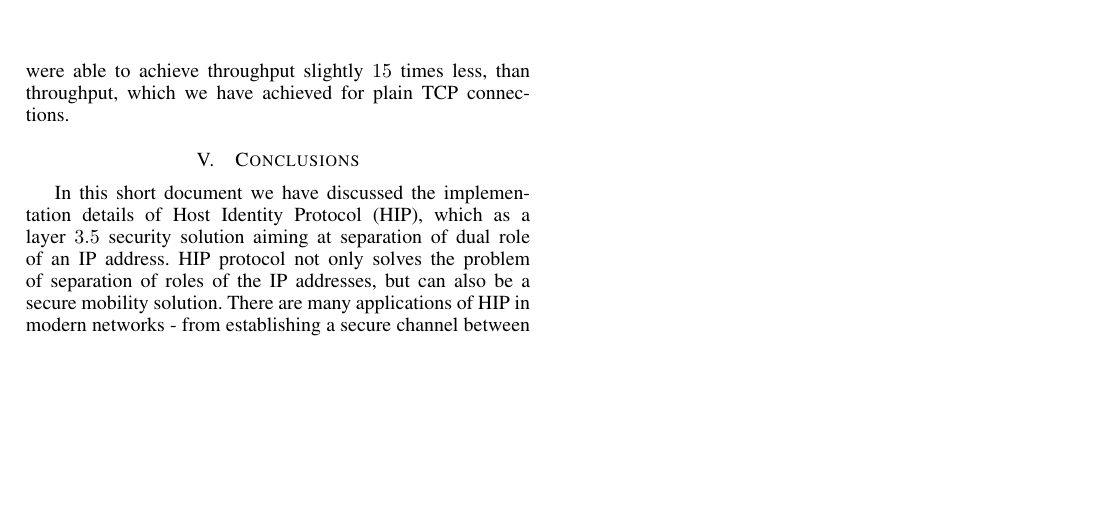
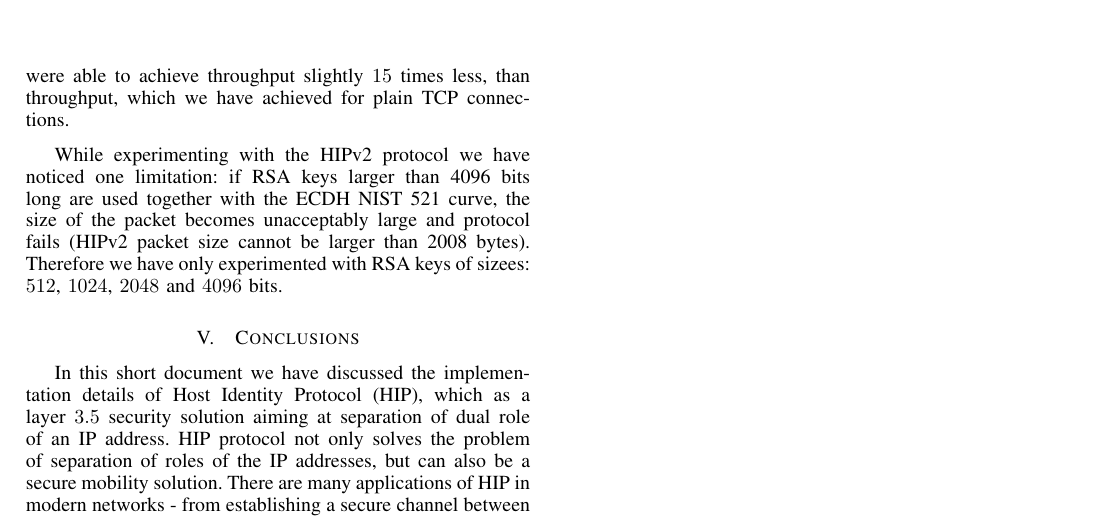
Before and after one commit to dmitriykuptsov/cutehip, a LaTeX paper (report/paper.tex, which reads report/experimental.tex): part of page 4 of 4, cut so that both start at the same text, the shorter picture padded with empty space. Compiled offline with pdfLaTeX.

Commit message:
Update paper

```diff
--- a/report/experimental.tex
+++ b/report/experimental.tex
@@ -87,3 +87,9 @@ throughput slightly $15$ times less, than throughput, which we have achieved for
 	\caption{Obtained throughput for TCP over IPSec and plain TCP connections}
 	\label{fig:throughput}
 \end{figure}
+
+While experimenting with the HIPv2 protocol we have noticed one limitation:
+if RSA keys larger than 4096 bits long are used together with the ECDH NIST 521
+curve, the size of the packet becomes unacceptably large and protocol fails (HIPv2
+packet size cannot be larger than 2008 bytes). Therefore we have only experimented
+with RSA keys of sizees: $512$, $1024$, $2048$ and $4096$ bits.
```
Also changed, not shown: report/paper.pdf.
